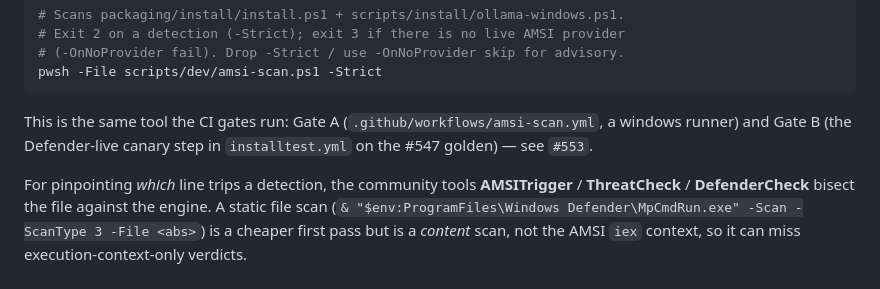
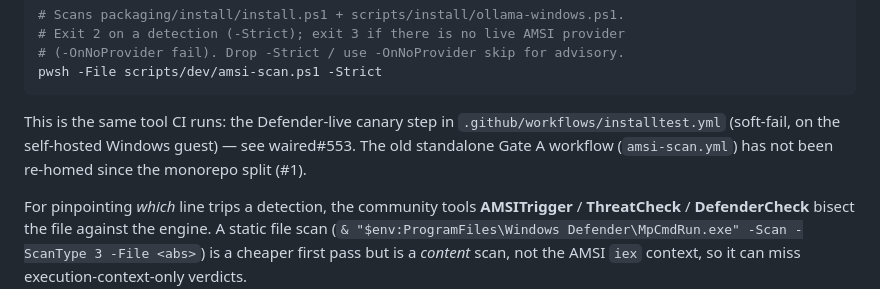
Before and after one commit to waired-ai/waired-agent, a Markdown page: packaging/install/README.md, the part around the change. Rendered like a GitHub page.

````diff
--- a/packaging/install/README.md
+++ b/packaging/install/README.md
@@ -429,9 +429,10 @@ positive control so a box with the AMSI provider off can't report a false-green:
 pwsh -File scripts/dev/amsi-scan.ps1 -Strict
 ```
 
-This is the same tool the CI gates run: Gate A (`.github/workflows/amsi-scan.yml`,
-a windows runner) and Gate B (the Defender-live canary step in `installtest.yml`
-on the #547 golden) — see `#553`.
+This is the same tool CI runs: the Defender-live canary step in
+`.github/workflows/installtest.yml` (soft-fail, on the self-hosted
+Windows guest) — see waired#553. The old standalone Gate A workflow
+(`amsi-scan.yml`) has not been re-homed since the monorepo split (#1).
 
 For pinpointing *which* line trips a detection, the community tools
 **AMSITrigger** / **ThreatCheck** / **DefenderCheck** bisect the file
````
Also changed, not shown: CLAUDE.md (+6 -0 lines), CONTRIBUTING.md (+5 -0 lines).
